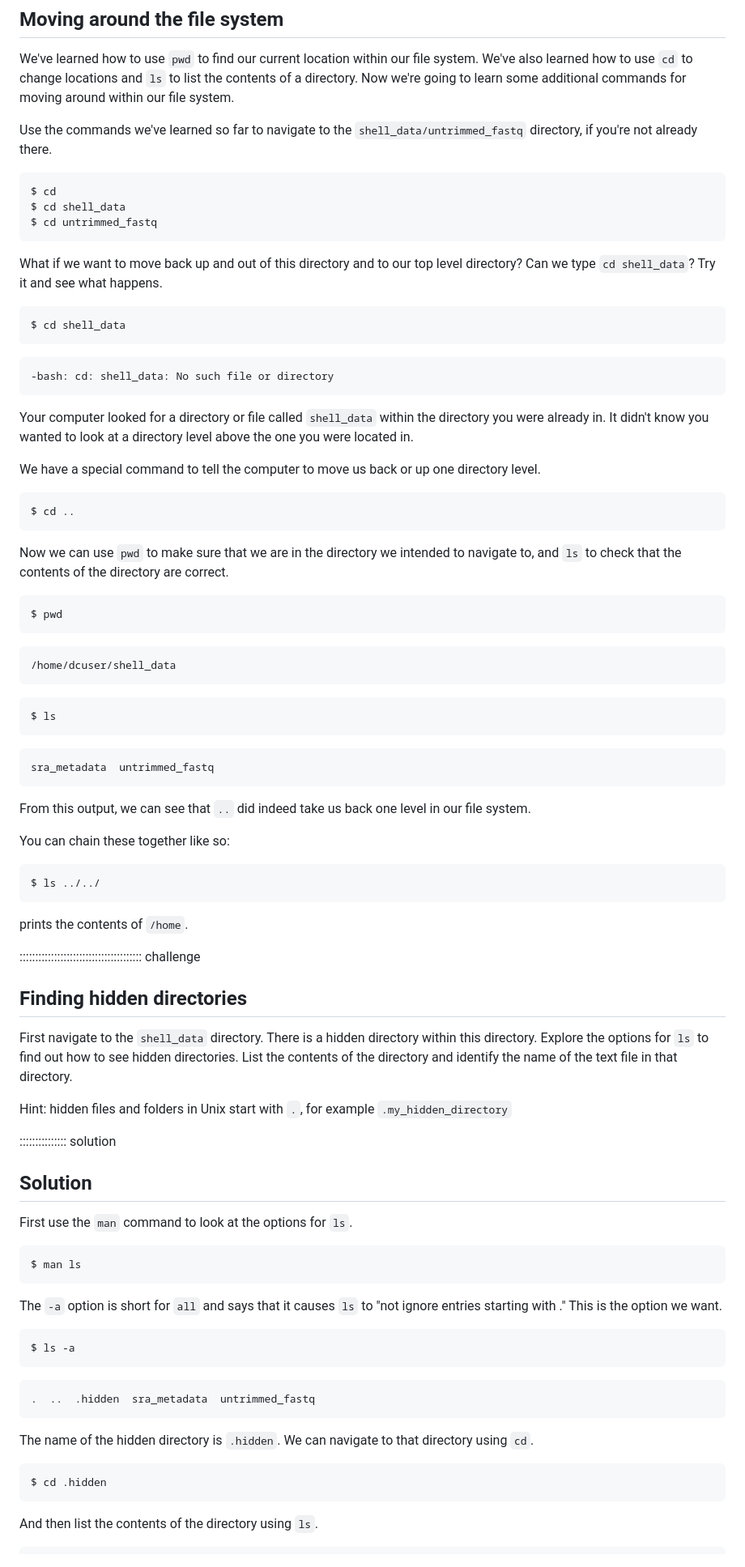
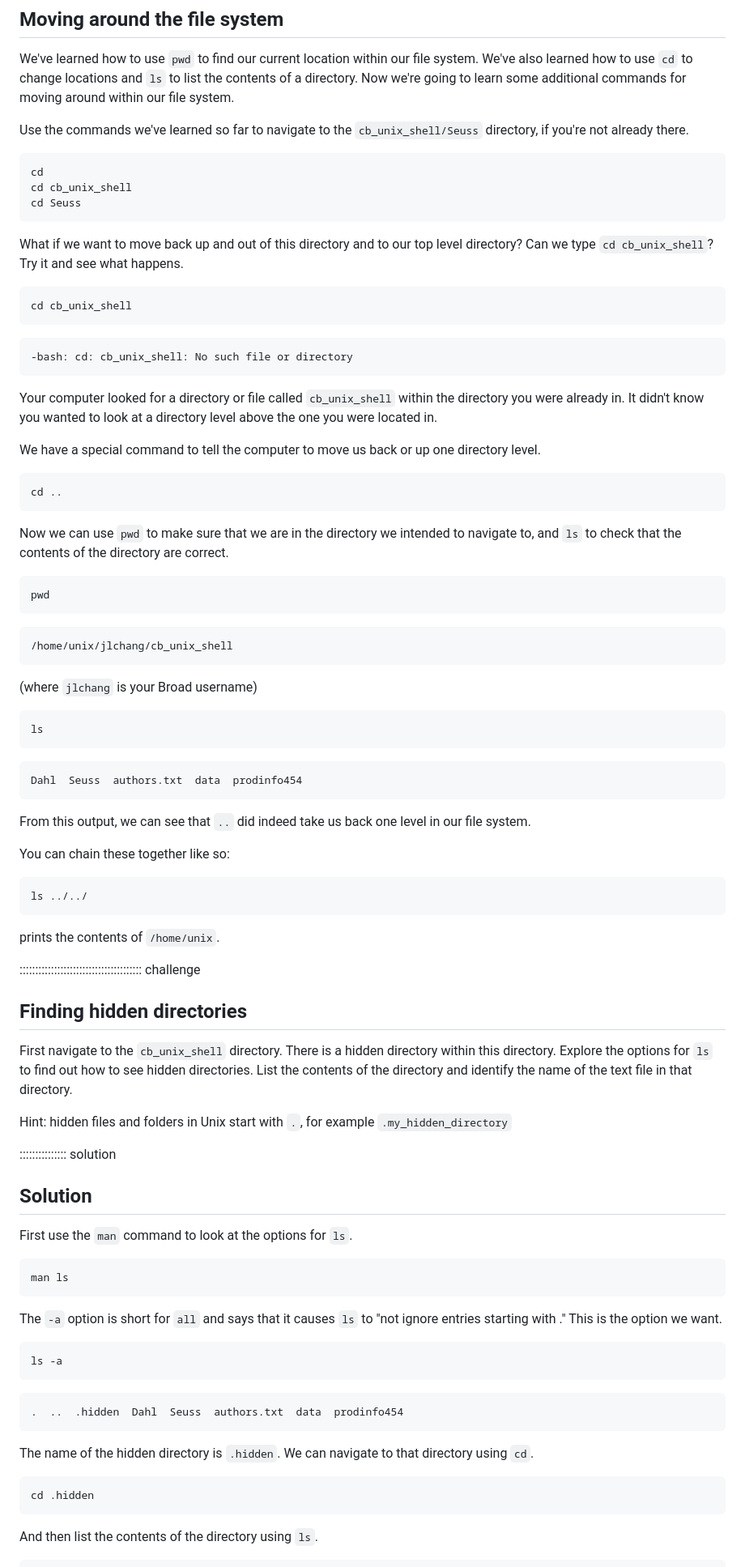
Before and after one commit to jlchang/2024-05-09-Unix_Shell_pilot, a Markdown page: episodes/02-the-filesystem.md, the part around one of its changes. Shown at 81% size. Rendered like a GitHub page.

Commit message:
really update episode 2

````diff
--- a/episodes/02-the-filesystem.md
+++ b/episodes/02-the-filesystem.md
@@ -28,53 +28,55 @@ We've also learned how to use `cd` to change locations and `ls` to list the cont
 of a directory. Now we're going to learn some additional commands for moving around
 within our file system.
 
-Use the commands we've learned so far to navigate to the `shell_data/untrimmed_fastq` directory, if
+Use the commands we've learned so far to navigate to the `cb_unix_shell/Seuss` directory, if
 you're not already there.
 
 ```bash
-$ cd
-$ cd shell_data
-$ cd untrimmed_fastq
+cd
+cd cb_unix_shell
+cd Seuss
 ```
 
 What if we want to move back up and out of this directory and to our top level
-directory? Can we type `cd shell_data`? Try it and see what happens.
+directory? Can we type `cd cb_unix_shell`? Try it and see what happens.
 
 ```bash
-$ cd shell_data
+cd cb_unix_shell
 ```
 
 ```output
--bash: cd: shell_data: No such file or directory
+-bash: cd: cb_unix_shell: No such file or directory
 ```
 
-Your computer looked for a directory or file called `shell_data` within the
+Your computer looked for a directory or file called `cb_unix_shell` within the
 directory you were already in. It didn't know you wanted to look at a directory level
 above the one you were located in.
 
 We have a special command to tell the computer to move us back or up one directory level.
 
 ```bash
-$ cd ..
+cd ..
 ```
 
 Now we can use `pwd` to make sure that we are in the directory we intended to navigate
 to, and `ls` to check that the contents of the directory are correct.
 
 ```bash
-$ pwd
+pwd
 ```
 
 ```output
-/home/dcuser/shell_data
+/home/unix/jlchang/cb_unix_shell
 ```
 
+(where `jlchang` is your Broad username)
+
 ```bash
-$ ls
+ls
 ```
 
 ```output
-sra_metadata  untrimmed_fastq
+Dahl  Seuss  authors.txt  data  prodinfo454
 ```
 
 From this output, we can see that `..` did indeed take us back one level in our file system.
@@ -82,16 +84,16 @@ From this output, we can see that `..` did indeed take us back one level in our
 You can chain these together like so:
 
 ```bash
-$ ls ../../
+ls ../../
 ```
 
-prints the contents of `/home`.
+prints the contents of `/home/unix`.
 
 :::::::::::::::::::::::::::::::::::::::  challenge
 
 ## Finding hidden directories
 
-First navigate to the `shell_data` directory. There is a hidden directory within this directory. Explore the options for `ls` to
+First navigate to the `cb_unix_shell` directory. There is a hidden directory within this directory. Explore the options for `ls` to
 find out how to see hidden directories. List the contents of the directory and
 identify the name of the text file in that directory.
 
@@ -104,25 +106,25 @@ Hint: hidden files and folders in Unix start with `.`, for example `.my_hidden_d
 First use the `man` command to look at the options for `ls`.
 
 ```bash
-$ man ls
+man ls
 ```
 
 The `-a` option is short for `all` and says that it causes `ls` to "not ignore
 entries starting with ." This is the option we want.
 
 ```bash
-$ ls -a
+ls -a
 ```
 
 ```output
-.  ..  .hidden	sra_metadata  untrimmed_fastq
+.  ..  .hidden  Dahl  Seuss  authors.txt  data  prodinfo454
 ```
 
 The name of the hidden directory is `.hidden`. We can navigate to that directory
 using `cd`.
 
 ```bash
-$ cd .hidden
+cd .hidden
 ```
 
 And then list the contents of the directory using `ls`.
````
Also changed, not shown: other parts of episodes/02-the-filesystem.md (+38 -33 lines).
